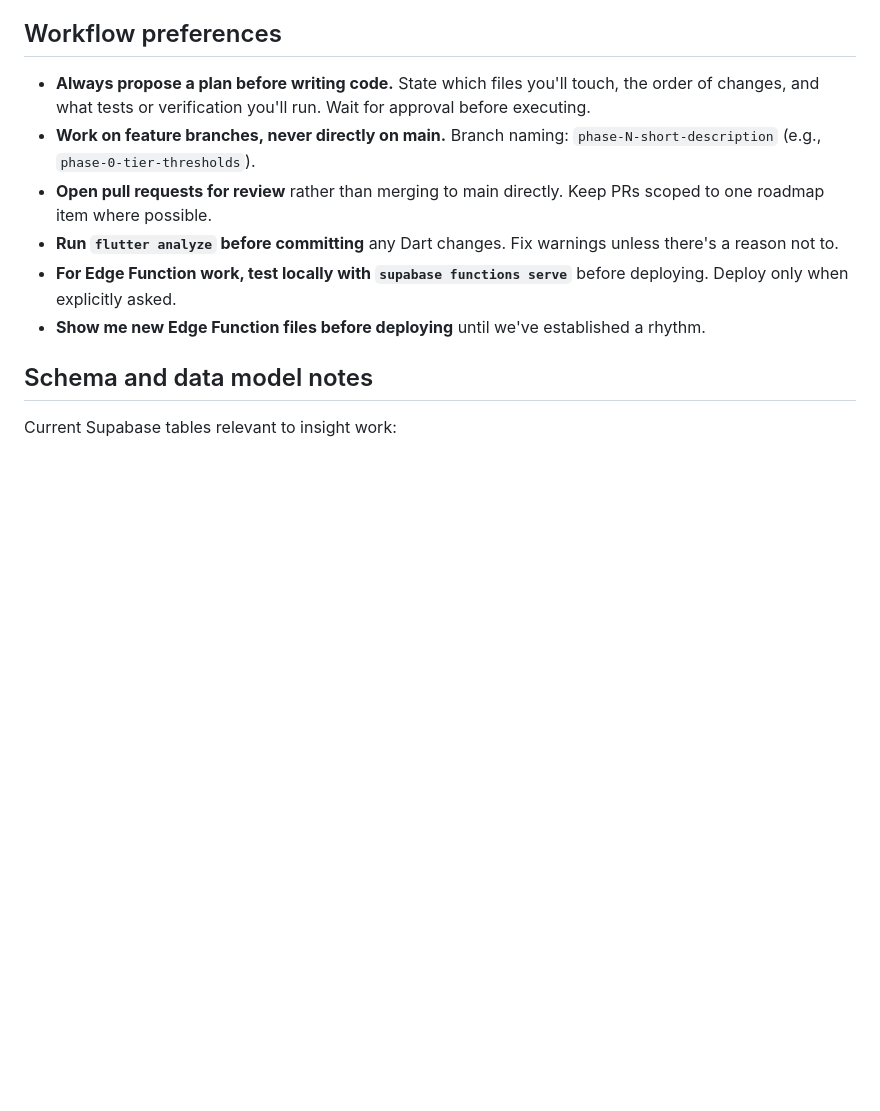
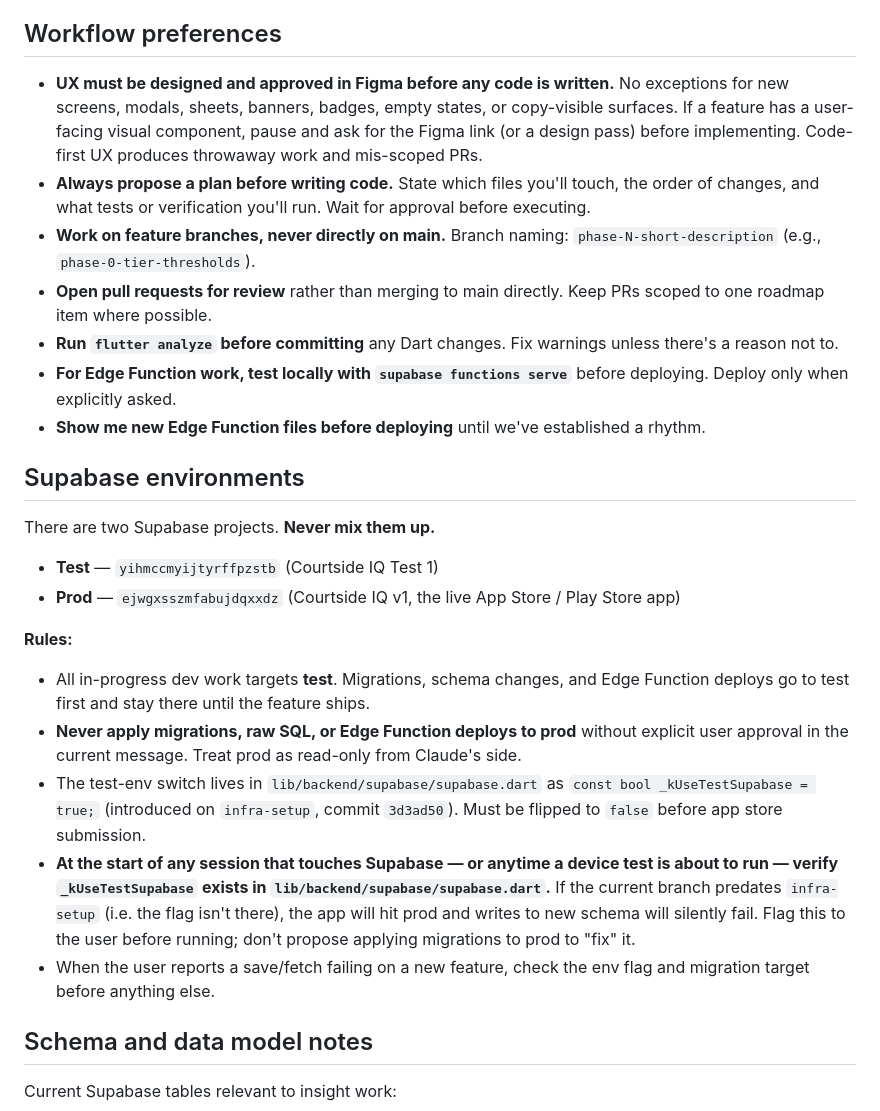
Before and after one commit to quinrobinson/courtside-iq, a Markdown page: CLAUDE.md, the part around the change. Drawn GitHub-style; blank space fills up the shorter version.

Commit message:
Document Supabase test/prod env rules in CLAUDE.md
Codifies the rule that dev work targets the test project only, never
touches prod without explicit approval, and that the _kUseTestSupabase
flag must be verified before any device build or migration apply.

Co-Authored-By: Claude Sonnet 4.6 <noreply@anthropic.com>

```diff
--- a/CLAUDE.md
+++ b/CLAUDE.md
@@ -80,12 +80,27 @@ These apply to every change, every session:
 
 ## Workflow preferences
 
+- **UX must be designed and approved in Figma before any code is written.** No exceptions for new screens, modals, sheets, banners, badges, empty states, or copy-visible surfaces. If a feature has a user-facing visual component, pause and ask for the Figma link (or a design pass) before implementing. Code-first UX produces throwaway work and mis-scoped PRs.
 - **Always propose a plan before writing code.** State which files you'll touch, the order of changes, and what tests or verification you'll run. Wait for approval before executing.
 - **Work on feature branches, never directly on main.** Branch naming: `phase-N-short-description` (e.g., `phase-0-tier-thresholds`).
 - **Open pull requests for review** rather than merging to main directly. Keep PRs scoped to one roadmap item where possible.
 - **Run `flutter analyze` before committing** any Dart changes. Fix warnings unless there's a reason not to.
 - **For Edge Function work, test locally with `supabase functions serve`** before deploying. Deploy only when explicitly asked.
 - **Show me new Edge Function files before deploying** until we've established a rhythm.
+
+## Supabase environments
+
+There are two Supabase projects. **Never mix them up.**
+
+- **Test** — `yihmccmyijtyrffpzstb` (Courtside IQ Test 1)
+- **Prod** — `ejwgxsszmfabujdqxxdz` (Courtside IQ v1, the live App Store / Play Store app)
+
+**Rules:**
+- All in-progress dev work targets **test**. Migrations, schema changes, and Edge Function deploys go to test first and stay there until the feature ships.
+- **Never apply migrations, raw SQL, or Edge Function deploys to prod** without explicit user approval in the current message. Treat prod as read-only from Claude's side.
+- The test-env switch lives in `lib/backend/supabase/supabase.dart` as `const bool _kUseTestSupabase = true;` (introduced on `infra-setup`, commit `3d3ad50`). Must be flipped to `false` before app store submission.
+- **At the start of any session that touches Supabase — or anytime a device test is about to run — verify `_kUseTestSupabase` exists in `lib/backend/supabase/supabase.dart`.** If the current branch predates `infra-setup` (i.e. the flag isn't there), the app will hit prod and writes to new schema will silently fail. Flag this to the user before running; don't propose applying migrations to prod to "fix" it.
+- When the user reports a save/fetch failing on a new feature, check the env flag and migration target before anything else.
 
 ## Schema and data model notes
 
```
